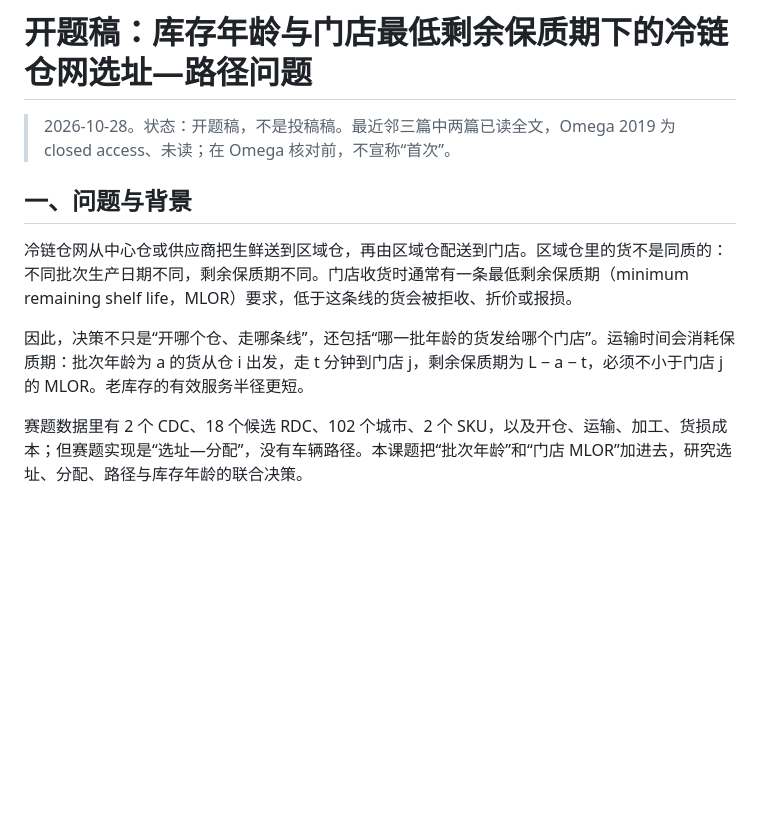
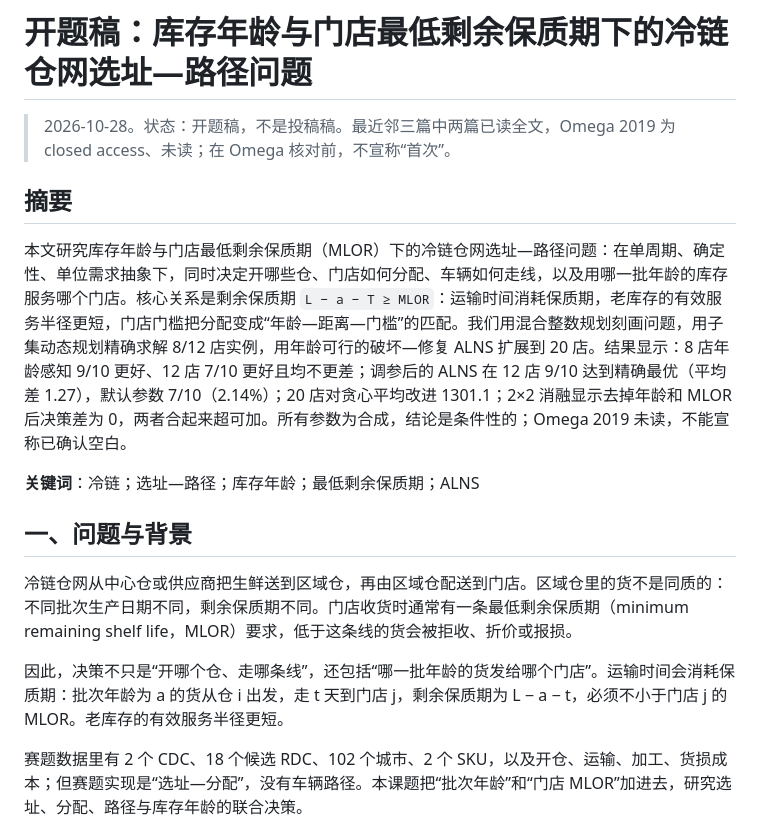
Before and after one commit to BrunsonLiu/OR_contest, a Markdown page: docs/paper/MLOR_PROPOSAL.md, the part around the change. Rendered like a GitHub page; blank space fills up the shorter version.

```diff
--- a/docs/paper/MLOR_PROPOSAL.md
+++ b/docs/paper/MLOR_PROPOSAL.md
@@ -1,12 +1,18 @@
 # 开题稿：库存年龄与门店最低剩余保质期下的冷链仓网选址—路径问题
 
 > 2026-10-28。状态：开题稿，不是投稿稿。最近邻三篇中两篇已读全文，Omega 2019 为 closed access、未读；在 Omega 核对前，不宣称“首次”。
+
+## 摘要
+
+本文研究库存年龄与门店最低剩余保质期（MLOR）下的冷链仓网选址—路径问题：在单周期、确定性、单位需求抽象下，同时决定开哪些仓、门店如何分配、车辆如何走线，以及用哪一批年龄的库存服务哪个门店。核心关系是剩余保质期 `L − a − T ≥ MLOR`：运输时间消耗保质期，老库存的有效服务半径更短，门店门槛把分配变成“年龄—距离—门槛”的匹配。我们用混合整数规划刻画问题，用子集动态规划精确求解 8/12 店实例，用年龄可行的破坏—修复 ALNS 扩展到 20 店。结果显示：8 店年龄感知 9/10 更好、12 店 7/10 更好且均不更差；调参后的 ALNS 在 12 店 9/10 达到精确最优（平均差 1.27），默认参数 7/10（2.14%）；20 店对贪心平均改进 1301.1；2×2 消融显示去掉年龄和 MLOR 后决策差为 0，两者合起来超可加。所有参数为合成，结论是条件性的；Omega 2019 未读，不能宣称已确认空白。
+
+**关键词**：冷链；选址—路径；库存年龄；最低剩余保质期；ALNS
 
 ## 一、问题与背景
 
 冷链仓网从中心仓或供应商把生鲜送到区域仓，再由区域仓配送到门店。区域仓里的货不是同质的：不同批次生产日期不同，剩余保质期不同。门店收货时通常有一条最低剩余保质期（minimum remaining shelf life，MLOR）要求，低于这条线的货会被拒收、折价或报损。
 
-因此，决策不只是“开哪个仓、走哪条线”，还包括“哪一批年龄的货发给哪个门店”。运输时间会消耗保质期：批次年龄为 a 的货从仓 i 出发，走 t 分钟到门店 j，剩余保质期为 L − a − t，必须不小于门店 j 的 MLOR。老库存的有效服务半径更短。
+因此，决策不只是“开哪个仓、走哪条线”，还包括“哪一批年龄的货发给哪个门店”。运输时间会消耗保质期：批次年龄为 a 的货从仓 i 出发，走 t 天到门店 j，剩余保质期为 L − a − t，必须不小于门店 j 的 MLOR。老库存的有效服务半径更短。
 
 赛题数据里有 2 个 CDC、18 个候选 RDC、102 个城市、2 个 SKU，以及开仓、运输、加工、货损成本；但赛题实现是“选址—分配”，没有车辆路径。本课题把“批次年龄”和“门店 MLOR”加进去，研究选址、分配、路径与库存年龄的联合决策。
 
```
Also changed, not shown: docs/paper/MLOR_DRAFT.md (+1 -1 lines).
